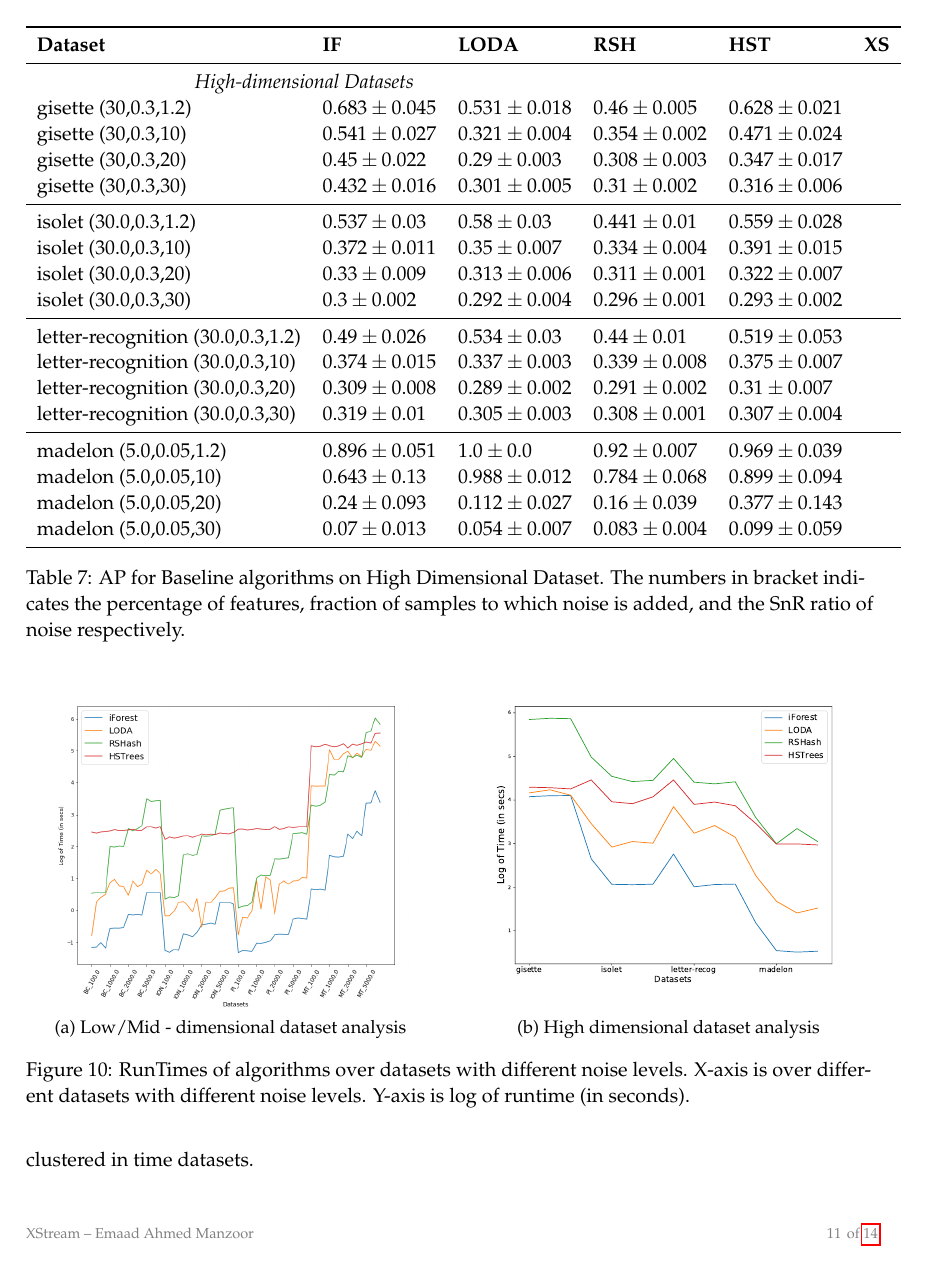
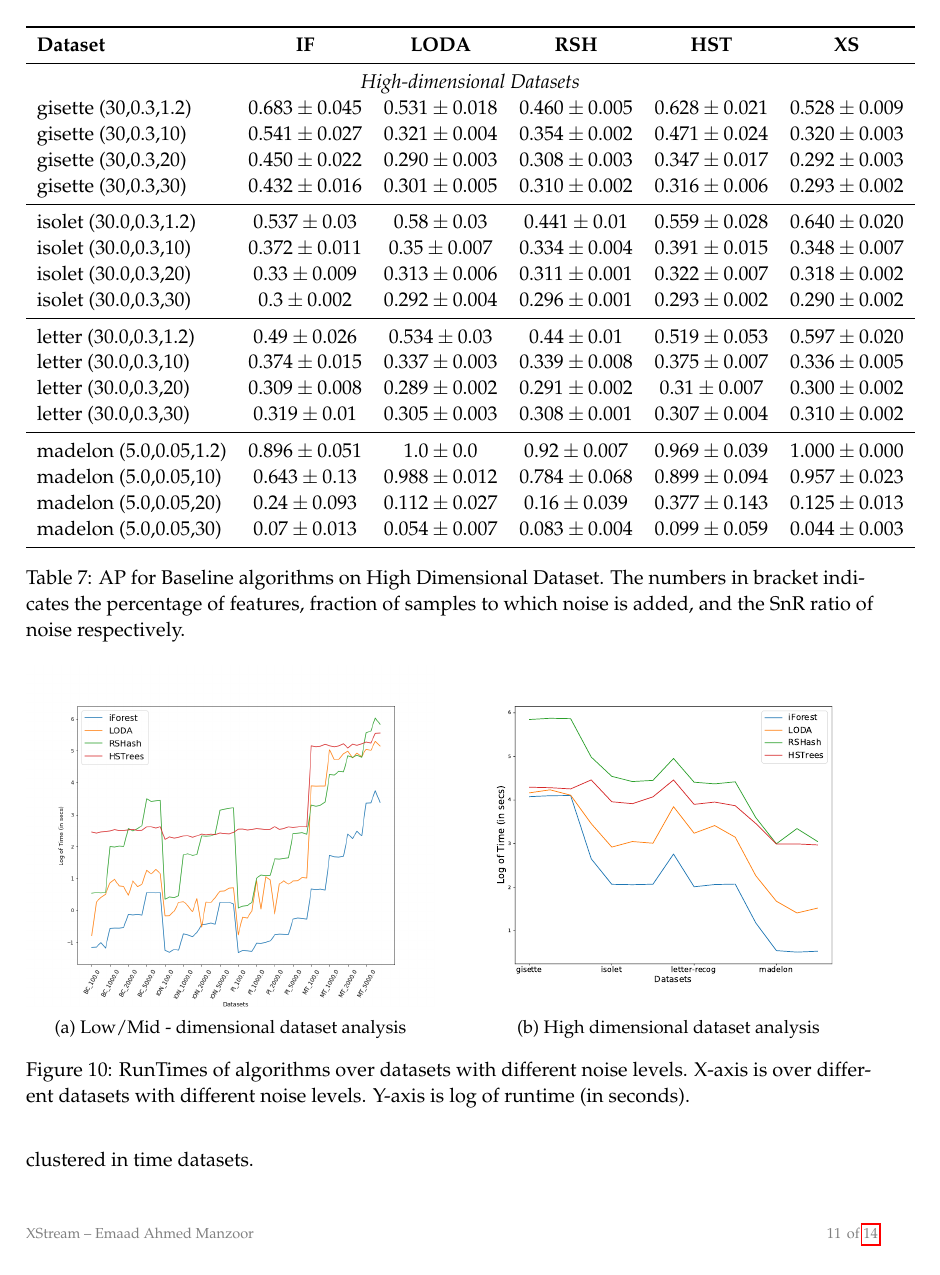
Before and after one commit to cmuxstream/cmuxstream-core, a LaTeX document (paper/xstream.tex, which reads paper/static.tex): page 11 of 14. Compiled offline with pdfLaTeX.

Commit message:
xs ap for high dim

```diff
--- a/paper/static.tex
+++ b/paper/static.tex
@@ -38,35 +38,35 @@ We used $2$ different methods to generate benchmark datasets. The first method w
 \subsection{Baseline Results}
 \begin{footnotesize}
 \begin{table}[ht!]
-    \centering
-		\begin{tabular}{lllllll}
+    %\centering
+		\begin{tabular}{lcccccc}
 				\toprule
 				\textbf{Dataset} & \textbf{IF} &  \textbf{LODA} & \textbf{RSH} &  \textbf{HST}  & \textbf{XS}\\
 				\midrule
-				\multicolumn{3}{c}{\textit{High-dimensional Datasets}}\\
+				\multicolumn{6}{c}{\textit{High-dimensional Datasets}}\\
 %gisette& $0.423 \pm 0.011$ &  $0.436 \pm 0.008$ &  $0.417 \pm 0.005$ &  $0.432 \pm 0.017$    \\
-gisette (30,0.3,1.2)& $0.683 \pm 0.045$ &  $0.531 \pm 0.018$ &  $0.46 \pm 0.005$ &  $0.628 \pm 0.021$    \\
-gisette (30,0.3,10)& $0.541 \pm 0.027$ &  $0.321 \pm 0.004$ &  $0.354 \pm 0.002$ &  $0.471 \pm 0.024$    \\
-gisette (30,0.3,20)& $0.45 \pm 0.022$ &  $0.29 \pm 0.003$ &  $0.308 \pm 0.003$ &  $0.347 \pm 0.017$    \\
-gisette (30,0.3,30)& $0.432 \pm 0.016$ &  $0.301 \pm 0.005$ &  $0.31 \pm 0.002$ &  $0.316 \pm 0.006$    \\
+gisette (30,0.3,1.2)& $0.683 \pm 0.045$ &  $0.531 \pm 0.018$ &  $0.460 \pm 0.005$ &  $0.628 \pm 0.021$  & $0.528 \pm  0.009$ \\
+gisette (30,0.3,10)& $0.541 \pm 0.027$ &  $0.321 \pm 0.004$ &  $0.354 \pm 0.002$ &  $0.471 \pm 0.024$ & $0.320 \pm  0.003$   \\
+gisette (30,0.3,20)& $0.450 \pm 0.022$ &  $0.290 \pm 0.003$ &  $0.308 \pm 0.003$ &  $0.347 \pm 0.017$  & $0.292 \pm  0.003$  \\
+gisette (30,0.3,30)& $0.432 \pm 0.016$ &  $0.301 \pm 0.005$ &  $0.310 \pm 0.002$ &  $0.316 \pm 0.006$  & $0.293 \pm  0.002$  \\
 \midrule
 %isolet& $0.442 \pm 0.019$ &  $0.429 \pm 0.02$ &  $0.444 \pm 0.001$ &  $0.444 \pm 0.013$    \\
-isolet (30.0,0.3,1.2)& $0.537 \pm 0.03$ &  $0.58 \pm 0.03$ &  $0.441 \pm 0.01$ &  $0.559 \pm 0.028$    \\
-isolet (30.0,0.3,10)& $0.372 \pm 0.011$ &  $0.35 \pm 0.007$ &  $0.334 \pm 0.004$ &  $0.391 \pm 0.015$    \\
-isolet (30.0,0.3,20)& $0.33 \pm 0.009$ &  $0.313 \pm 0.006$ &  $0.311 \pm 0.001$ &  $0.322 \pm 0.007$    \\
-isolet (30.0,0.3,30)& $0.3 \pm 0.002$ &  $0.292 \pm 0.004$ &  $0.296 \pm 0.001$ &  $0.293 \pm 0.002$    \\
+isolet (30.0,0.3,1.2)& $0.537 \pm 0.03$ &  $0.58 \pm 0.03$ &  $0.441 \pm 0.01$ &  $0.559 \pm 0.028$  & $0.640 \pm  0.020$   \\
+isolet (30.0,0.3,10)& $0.372 \pm 0.011$ &  $0.35 \pm 0.007$ &  $0.334 \pm 0.004$ &  $0.391 \pm 0.015$  & $0.348 \pm  0.007$  \\
+isolet (30.0,0.3,20)& $0.33 \pm 0.009$ &  $0.313 \pm 0.006$ &  $0.311 \pm 0.001$ &  $0.322 \pm 0.007$ & $0.318 \pm  0.002$   \\
+isolet (30.0,0.3,30)& $0.3 \pm 0.002$ &  $0.292 \pm 0.004$ &  $0.296 \pm 0.001$ &  $0.293 \pm 0.002$  & $0.290 \pm  0.002$  \\
 \midrule
 %letter-recognition& $0.475 \pm 0.012$ &  $0.46 \pm 0.011$ &  $0.453 \pm 0.003$ &  $0.471 \pm 0.009$    \\
-letter-recognition (30.0,0.3,1.2)& $0.49 \pm 0.026$ &  $0.534 \pm 0.03$ &  $0.44 \pm 0.01$ &  $0.519 \pm 0.053$    \\
-letter-recognition (30.0,0.3,10)& $0.374 \pm 0.015$ &  $0.337 \pm 0.003$ &  $0.339 \pm 0.008$ &  $0.375 \pm 0.007$    \\
-letter-recognition (30.0,0.3,20)& $0.309 \pm 0.008$ &  $0.289 \pm 0.002$ &  $0.291 \pm 0.002$ &  $0.31 \pm 0.007$    \\
-letter-recognition (30.0,0.3,30)& $0.319 \pm 0.01$ &  $0.305 \pm 0.003$ &  $0.308 \pm 0.001$ &  $0.307 \pm 0.004$    \\
+letter (30.0,0.3,1.2)& $0.49 \pm 0.026$ &  $0.534 \pm 0.03$ &  $0.44 \pm 0.01$ &  $0.519 \pm 0.053$ & $0.597 \pm  0.020$   \\
+letter (30.0,0.3,10)& $0.374 \pm 0.015$ &  $0.337 \pm 0.003$ &  $0.339 \pm 0.008$ &  $0.375 \pm 0.007$ & $0.336 \pm  0.005$   \\
+letter (30.0,0.3,20)& $0.309 \pm 0.008$ &  $0.289 \pm 0.002$ &  $0.291 \pm 0.002$ &  $0.31 \pm 0.007$ & $0.300 \pm  0.002$   \\
+letter (30.0,0.3,30)& $0.319 \pm 0.01$ &  $0.305 \pm 0.003$ &  $0.308 \pm 0.001$ &  $0.307 \pm 0.004$ & $0.310 \pm  0.002$   \\
 \midrule
 %madelon& $0.501 \pm 0.008$ &  $0.515 \pm 0.014$ &  $0.507 \pm 0.003$ &  $0.511 \pm 0.01$    \\
-madelon (5.0,0.05,1.2)& $0.896 \pm 0.051$ &  $1.0 \pm 0.0$ &  $0.92 \pm 0.007$ &  $0.969 \pm 0.039$    \\
-madelon (5.0,0.05,10)& $0.643 \pm 0.13$ &  $0.988 \pm 0.012$ &  $0.784 \pm 0.068$ &  $0.899 \pm 0.094$    \\
-madelon (5.0,0.05,20)& $0.24 \pm 0.093$ &  $0.112 \pm 0.027$ &  $0.16 \pm 0.039$ &  $0.377 \pm 0.143$    \\
-madelon (5.0,0.05,30)& $0.07 \pm 0.013$ &  $0.054 \pm 0.007$ &  $0.083 \pm 0.004$ &  $0.099 \pm 0.059$    \\
+madelon (5.0,0.05,1.2)& $0.896 \pm 0.051$ &  $1.0 \pm 0.0$ &  $0.92 \pm 0.007$ &  $0.969 \pm 0.039$ & $1.000 \pm  0.000$   \\
+madelon (5.0,0.05,10)& $0.643 \pm 0.13$ &  $0.988 \pm 0.012$ &  $0.784 \pm 0.068$ &  $0.899 \pm 0.094$ & $0.957 \pm  0.023$   \\
+madelon (5.0,0.05,20)& $0.24 \pm 0.093$ &  $0.112 \pm 0.027$ &  $0.16 \pm 0.039$ &  $0.377 \pm 0.143$  & $0.125 \pm  0.013$  \\
+madelon (5.0,0.05,30)& $0.07 \pm 0.013$ &  $0.054 \pm 0.007$ &  $0.083 \pm 0.004$ &  $0.099 \pm 0.059$ & $0.044 \pm  0.003$   \\
 
 				\bottomrule
 		\end{tabular}
```
